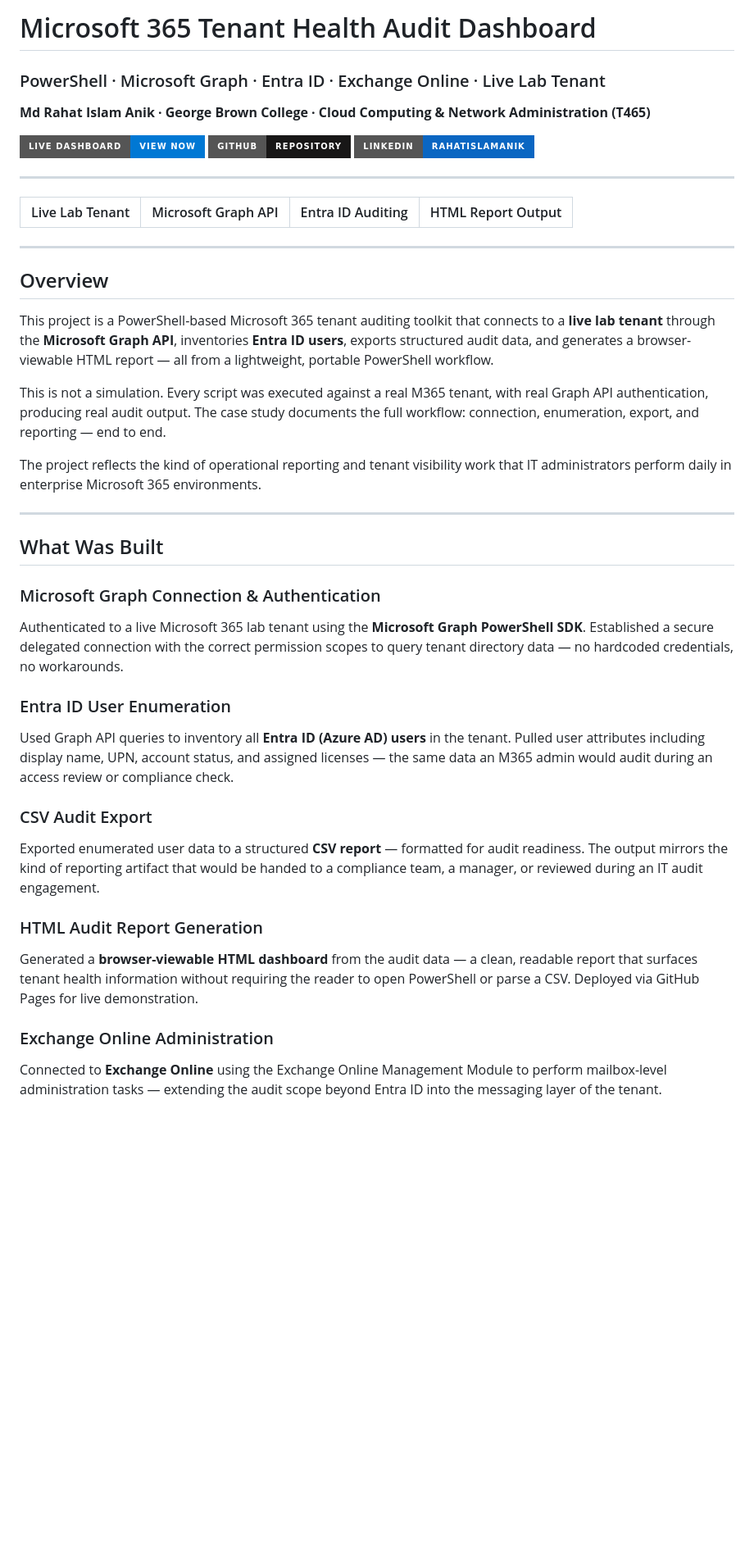
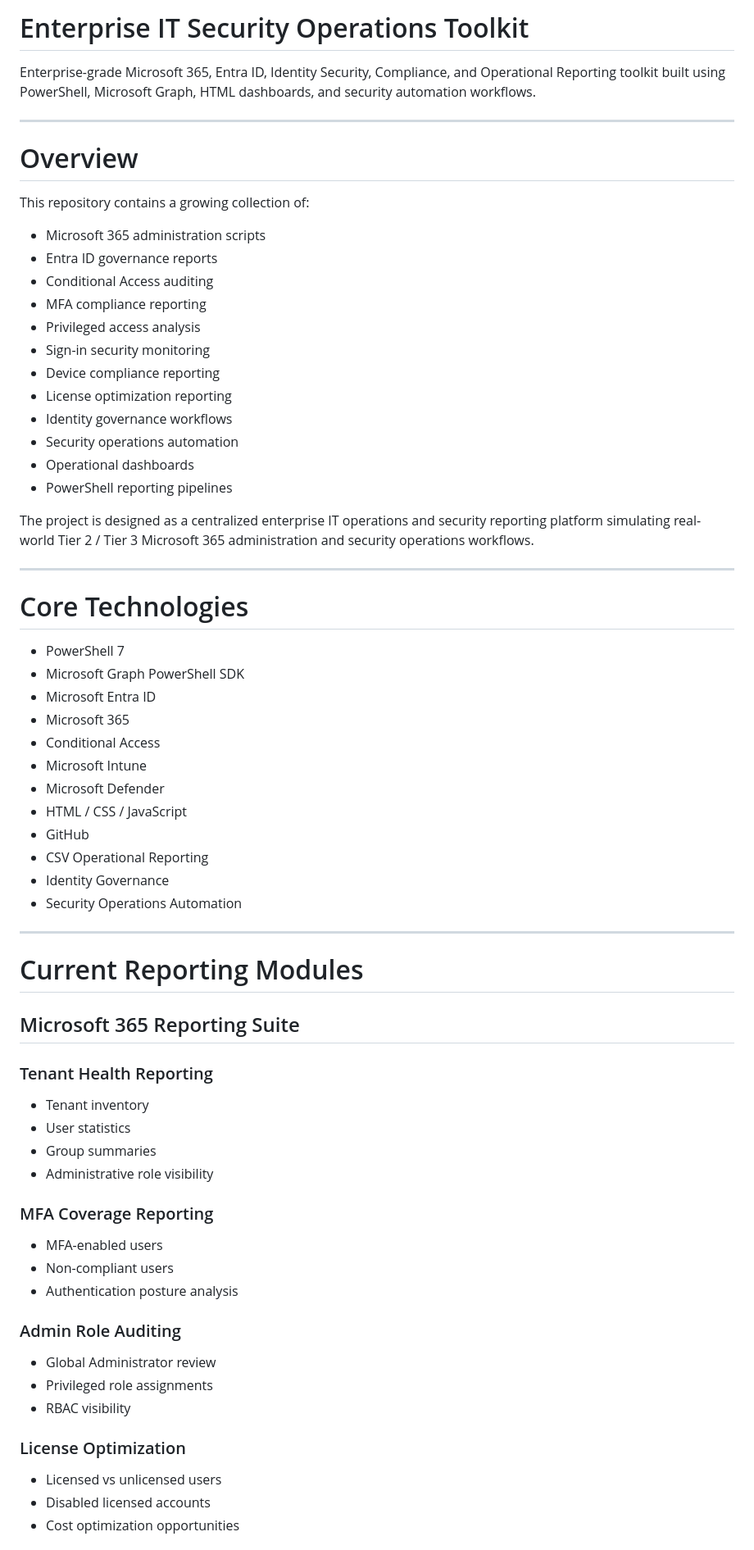
Before and after one commit to rahatislamanik-spec/Enterprise-IT-Security-Operations-Toolkit, a Markdown page: README.md, the part around one of its changes. Shown at 82% size. GitHub-like rendering; badges without logos; blank space fills up the shorter version.

```diff
--- a/README.md
+++ b/README.md
@@ -1,44 +1,69 @@
-# Microsoft 365 Tenant Health Audit Dashboard
+# Enterprise IT Security Operations Toolkit
 
-### PowerShell · Microsoft Graph · Entra ID · Exchange Online · Live Lab Tenant
-
-**Md Rahat Islam Anik · George Brown College · Cloud Computing & Network Administration (T465)**
-
-[![Live Dashboard](https://img.shields.io/badge/Live%20Dashboard-View%20Now-0078D4?style=for-the-badge&logo=microsoft&logoColor=white)](https://rahatislamanik-spec.github.io/M365-Tenant-Health-Audit-Dashboard/)
-[![GitHub Repo](https://img.shields.io/badge/GitHub-Repository-181717?style=for-the-badge&logo=github&logoColor=white)](https://github.com/rahatislamanik-spec/M365-Tenant-Health-Audit-Dashboard)
-[![LinkedIn](https://img.shields.io/badge/LinkedIn-rahatislamanik-0A66C2?style=for-the-badge&logo=linkedin&logoColor=white)](https://linkedin.com/in/rahatislamanik)
+Enterprise-grade Microsoft 365, Entra ID, Identity Security, Compliance, and Operational Reporting toolkit built using PowerShell, Microsoft Graph, HTML dashboards, and security automation workflows.
 
 ---
 
-| Live Lab Tenant | Microsoft Graph API | Entra ID Auditing | HTML Report Output |
-|:---:|:---:|:---:|:---:|
+# Overview
+
+This repository contains a growing collection of:
+
+- Microsoft 365 administration scripts
+- Entra ID governance reports
+- Conditional Access auditing
+- MFA compliance reporting
+- Privileged access analysis
+- Sign-in security monitoring
+- Device compliance reporting
+- License optimization reporting
+- Identity governance workflows
+- Security operations automation
+- Operational dashboards
+- PowerShell reporting pipelines
+
+The project is designed as a centralized enterprise IT operations and security reporting platform simulating real-world Tier 2 / Tier 3 Microsoft 365 administration and security operations workflows.
 
 ---
 
-## Overview
+# Core Technologies
 
-This project is a PowerShell-based Microsoft 365 tenant auditing toolkit that connects to a **live lab tenant** through the **Microsoft Graph API**, inventories **Entra ID users**, exports structured audit data, and generates a browser-viewable HTML report — all from a lightweight, portable PowerShell workflow.
-
-This is not a simulation. Every script was executed against a real M365 tenant, with real Graph API authentication, producing real audit output. The case study documents the full workflow: connection, enumeration, export, and reporting — end to end.
-
-The project reflects the kind of operational reporting and tenant visibility work that IT administrators perform daily in enterprise Microsoft 365 environments.
+- PowerShell 7
+- Microsoft Graph PowerShell SDK
+- Microsoft Entra ID
+- Microsoft 365
+- Conditional Access
+- Microsoft Intune
+- Microsoft Defender
+- HTML / CSS / JavaScript
+- GitHub
+- CSV Operational Reporting
+- Identity Governance
+- Security Operations Automation
 
 ---
 
-## What Was Built
+# Current Reporting Modules
 
-### Microsoft Graph Connection & Authentication
-Authenticated to a live Microsoft 365 lab tenant using the **Microsoft Graph PowerShell SDK**. Established a secure delegated connection with the correct permission scopes to query tenant directory data — no hardcoded credentials, no workarounds.
+## Microsoft 365 Reporting Suite
 
-### Entra ID User Enumeration
-Used Graph API queries to inventory all **Entra ID (Azure AD) users** in the tenant. Pulled user attributes including display name, UPN, account status, and assigned licenses — the same data an M365 admin would audit during an access review or compliance check.
+### Tenant Health Reporting
+- Tenant inventory
+- User statistics
+- Group summaries
+- Administrative role visibility
 
-### CSV Audit Export
-Exported enumerated user data to a structured **CSV report** — formatted for audit readiness. The output mirrors the kind of reporting artifact that would be handed to a compliance team, a manager, or reviewed during an IT audit engagement.
+### MFA Coverage Reporting
+- MFA-enabled users
+- Non-compliant users
+- Authentication posture analysis
 
-### HTML Audit Report Generation
-Generated a **browser-viewable HTML dashboard** from the audit data — a clean, readable report that surfaces tenant health information without requiring the reader to open PowerShell or parse a CSV. Deployed via GitHub Pages for live demonstration.
+### Admin Role Auditing
+- Global Administrator review
+- Privileged role assignments
+- RBAC visibility
 
-### Exchange Online Administration
-Connected to **Exchange Online** using the Exchange Online Management Module to perform mailbox-level administration tasks — extending the audit scope beyond Entra ID into the messaging layer of the tenant.
+### License Optimization
+- Licensed vs unlicensed users
+- Disabled licensed accounts
+- Cost optimization opportunities
 
```
Also changed, not shown: other parts of README.md (+97 -45 lines).
